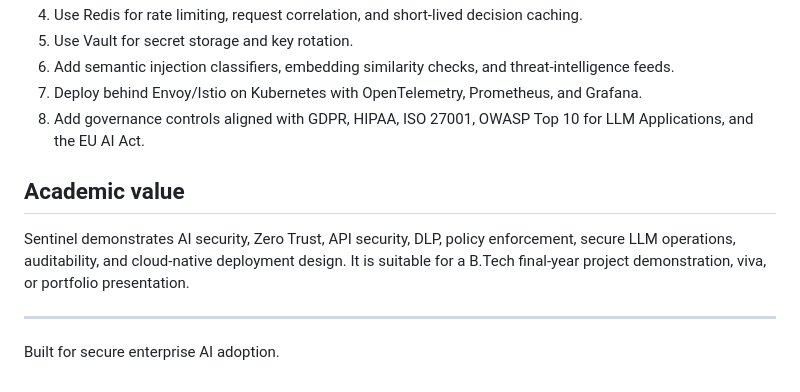
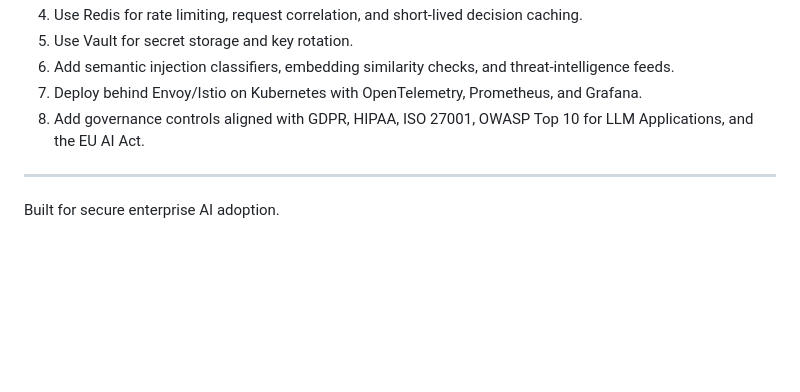
Before and after one commit to 12ATHARAV/Enterprise-LLM-Security-Firewall, a Markdown page: README.md, the part around the change. Drawn GitHub-style; blank space fills up the shorter version.

Commit message:
Remove academic value section from README
Removed the section on academic value from the README.

```diff
--- a/README.md
+++ b/README.md
@@ -196,10 +196,6 @@ To evolve Sentinel into an enterprise-ready platform:
 7. Deploy behind Envoy/Istio on Kubernetes with OpenTelemetry, Prometheus, and Grafana.
 8. Add governance controls aligned with GDPR, HIPAA, ISO 27001, OWASP Top 10 for LLM Applications, and the EU AI Act.
 
-## Academic value
-
-Sentinel demonstrates AI security, Zero Trust, API security, DLP, policy enforcement, secure LLM operations, auditability, and cloud-native deployment design. It is suitable for a B.Tech final-year project demonstration, viva, or portfolio presentation.
-
 ---
 
 Built for secure enterprise AI adoption.
```
